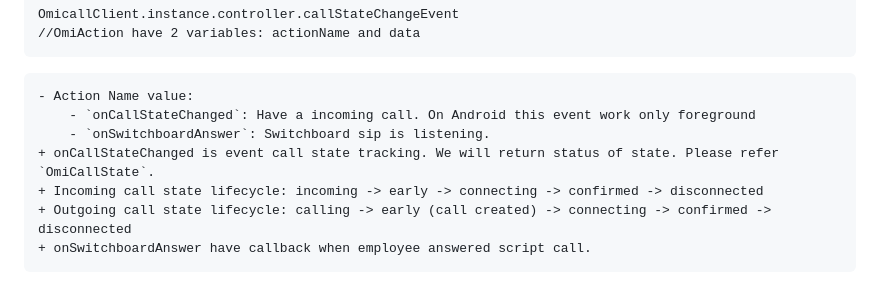
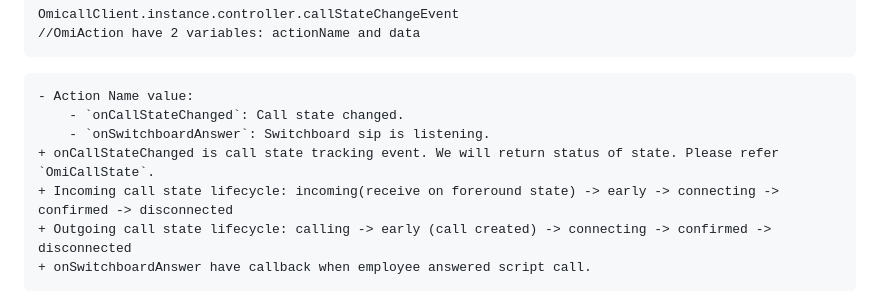
Before and after one commit to VIHATTeam/OMICALL-Flutter-SDK, a Markdown page: README.md, the part around the change. Rendered like a GitHub page.

Commit message:
fix(readme): update read me <chaunn>

````diff
--- a/README.md
+++ b/README.md
@@ -460,10 +460,10 @@ await Firebase.initializeApp();
  //OmiAction have 2 variables: actionName and data
  ```
     - Action Name value:
-        - `onCallStateChanged`: Have a incoming call. On Android this event work only foreground
+        - `onCallStateChanged`: Call state changed.
         - `onSwitchboardAnswer`: Switchboard sip is listening.
-    + onCallStateChanged is event call state tracking. We will return status of state. Please refer `OmiCallState`.
-    + Incoming call state lifecycle: incoming -> early -> connecting -> confirmed -> disconnected
+    + onCallStateChanged is call state tracking event. We will return status of state. Please refer `OmiCallState`.
+    + Incoming call state lifecycle: incoming(receive on foreround state) -> early -> connecting -> confirmed -> disconnected
     + Outgoing call state lifecycle: calling -> early (call created) -> connecting -> confirmed -> disconnected
     + onSwitchboardAnswer have callback when employee answered script call.
 - Other events:
````
